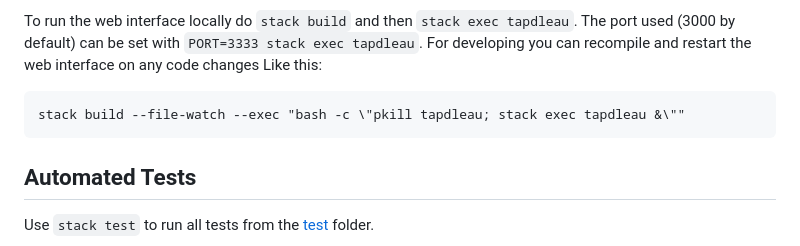
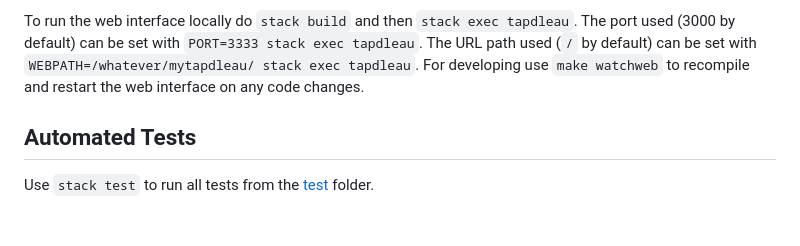
Before and after one commit to m4lvin/modal-tableau-interpolation, a Markdown page: README.md, the part around one of its changes. Rendered like a GitHub page; blank space fills up the shorter version.

```diff
--- a/README.md
+++ b/README.md
@@ -46,9 +46,8 @@ Public web interface: <https://w4eg.de/malvin/illc/tapdleau/>
 
 To run the web interface locally do `stack build` and then `stack exec tapdleau`.
 The port used (3000 by default) can be set with `PORT=3333 stack exec tapdleau`.
-For developing you can recompile and restart the web interface on any code changes Like this:
-
-    stack build --file-watch --exec "bash -c \"pkill tapdleau; stack exec tapdleau &\""
+The URL path used (`/` by default) can be set with `WEBPATH=/whatever/mytapdleau/ stack exec tapdleau`.
+For developing use `make watchweb` to recompile and restart the web interface on any code changes.
 
 ## Automated Tests
 
```
Also changed, not shown: other parts of README.md (+1 -1 lines).
